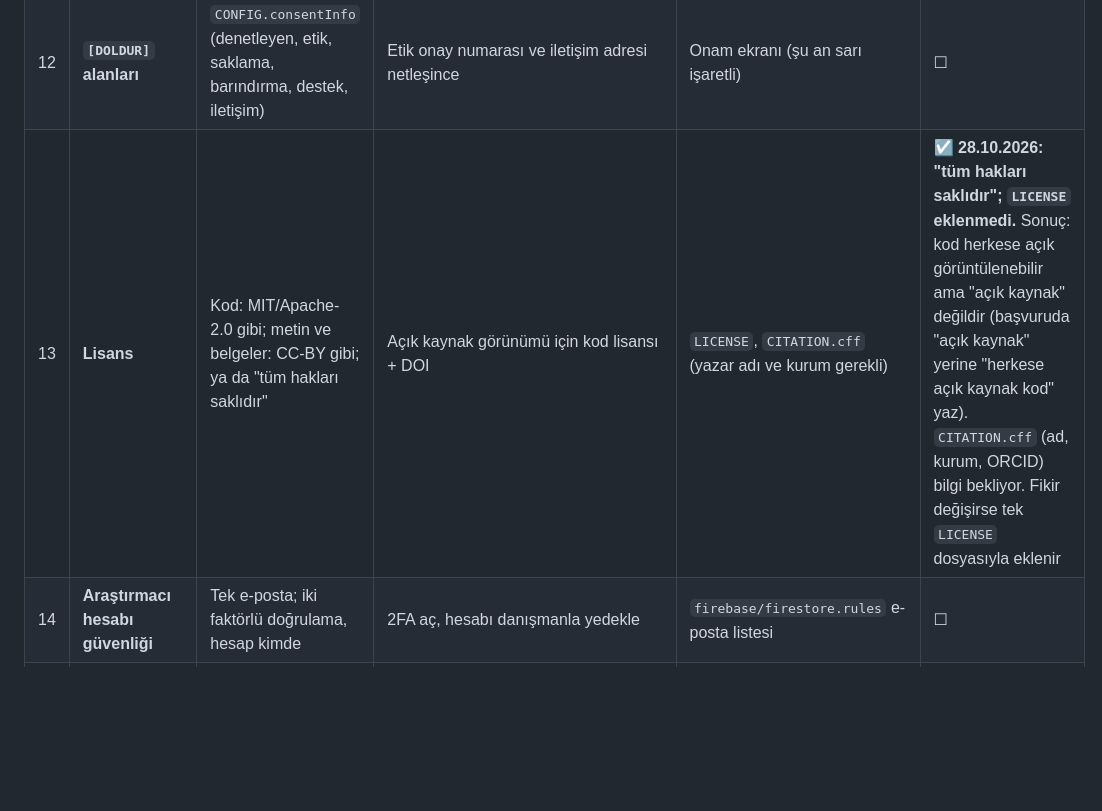
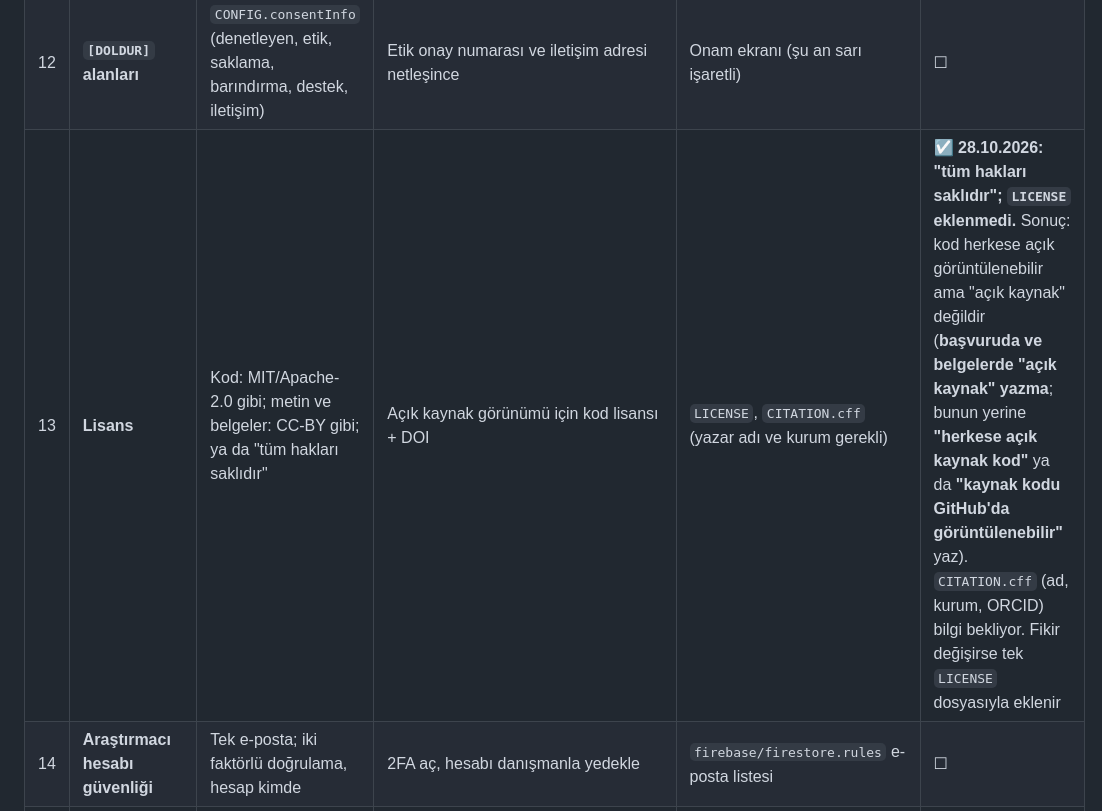
Before and after one commit to erengultekin028/ilk-lot, a Markdown page: docs/KARAR_PAKETI.md, the part around the change. GitHub-like rendering; blank space fills up the shorter version.

```diff
--- a/docs/KARAR_PAKETI.md
+++ b/docs/KARAR_PAKETI.md
@@ -18,7 +18,7 @@ Durum: ☐ açık · ☑ kapandı (kapanınca tarih ve kararı yaz)
 | 10 | **Panik satış tanımı** | "Sert düşüş + zarar" anlarında satış (mevcut) | Mevcut tanımı ön kayda aynen yaz | Ön kayıt, analiz | ☐ |
 | 11 | **Ön kayıt zamanı** | OSF; pilottan sonra, ana toplamadan önce | Etik onaydan sonra, uygulamayı dondurduktan (`--kilitle`) sonra | Zaman damgası, bilimsel güvence | ☐ |
 | 12 | **`[DOLDUR]` alanları** | `CONFIG.consentInfo` (denetleyen, etik, saklama, barındırma, destek, iletişim) | Etik onay numarası ve iletişim adresi netleşince | Onam ekranı (şu an sarı işaretli) | ☐ |
-| 13 | **Lisans** | Kod: MIT/Apache-2.0 gibi; metin ve belgeler: CC-BY gibi; ya da "tüm hakları saklıdır" | Açık kaynak görünümü için kod lisansı + DOI | `LICENSE`, `CITATION.cff` (yazar adı ve kurum gerekli) | ☑ **28.10.2026: "tüm hakları saklıdır"; `LICENSE` eklenmedi.** Sonuç: kod herkese açık görüntülenebilir ama "açık kaynak" değildir (başvuruda "açık kaynak" yerine "herkese açık kaynak kod" yaz). `CITATION.cff` (ad, kurum, ORCID) bilgi bekliyor. Fikir değişirse tek `LICENSE` dosyasıyla eklenir |
+| 13 | **Lisans** | Kod: MIT/Apache-2.0 gibi; metin ve belgeler: CC-BY gibi; ya da "tüm hakları saklıdır" | Açık kaynak görünümü için kod lisansı + DOI | `LICENSE`, `CITATION.cff` (yazar adı ve kurum gerekli) | ☑ **28.10.2026: "tüm hakları saklıdır"; `LICENSE` eklenmedi.** Sonuç: kod herkese açık görüntülenebilir ama "açık kaynak" değildir (**başvuruda ve belgelerde "açık kaynak" yazma**; bunun yerine **"herkese açık kaynak kod"** ya da **"kaynak kodu GitHub'da görüntülenebilir"** yaz). `CITATION.cff` (ad, kurum, ORCID) bilgi bekliyor. Fikir değişirse tek `LICENSE` dosyasıyla eklenir |
 | 14 | **Araştırmacı hesabı güvenliği** | Tek e-posta; iki faktörlü doğrulama, hesap kimde | 2FA aç, hesabı danışmanla yedekle | `firebase/firestore.rules` e-posta listesi | ☐ |
 | 15 | **Yeni ölçüm eklemek** (ör. `stress_sell`) | Evet / hayır | Ön kayıttan önce karar, sonra dondur | Veri sözleşmesi, ön kayıt | ☐ |
 | 16 | **Sonuçların katılımcıyla paylaşılması** | Söz verilir / verilmez | Söz verilecekse tarih gerçekçi olsun; onam metni değişir | Onam, bilgilendirme | ☐ |
```
Also changed, not shown: README.md (+1 -1 lines), docs/IS_ZAMAN_BUTCE_TASLAGI.md (+1 -1 lines).
